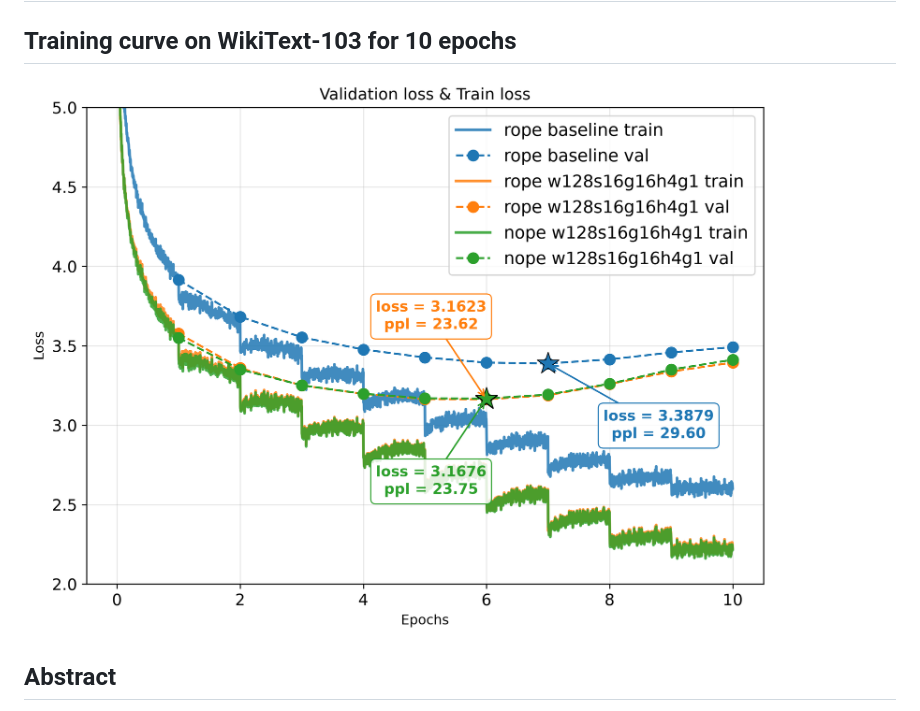
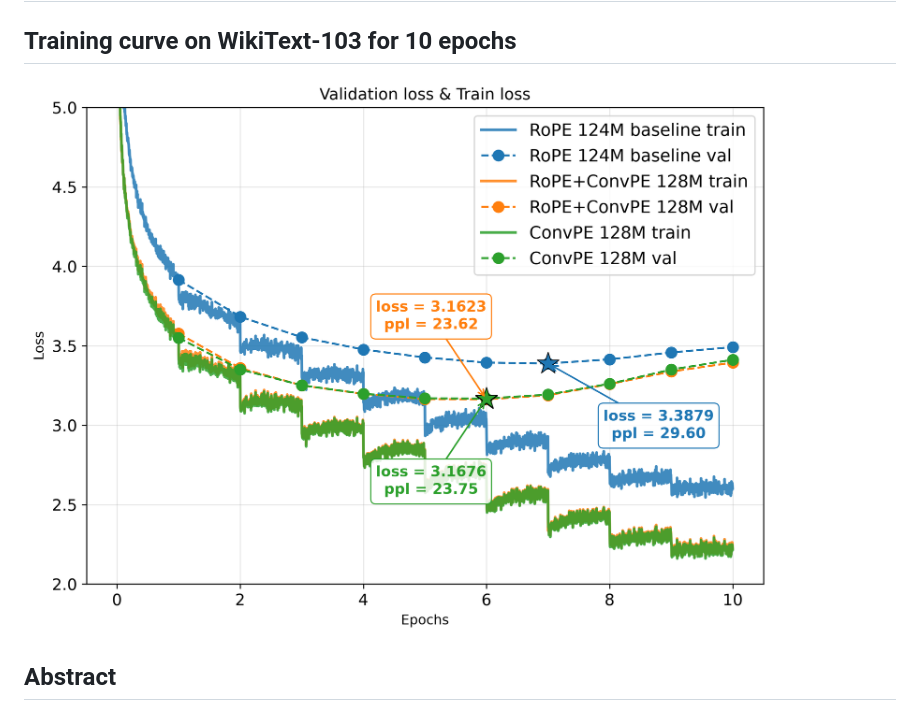
Before and after one commit to wzhagi/convpe, a Markdown page: readme.md, the part around the change. Rendered like a GitHub page; pictures changed too: main_figure.png (added).

Commit message:
udpate main figure

```diff
--- a/readme.md
+++ b/readme.md
@@ -1,7 +1,7 @@
 # ConvPE
 ## Training curve on WikiText-103 for 10 epochs
 
-![这是图片](/paper/FIGURES/train_dynamics.png)
+![这是图片](/main_figure.png)
 
 ## Abstract
 Convolutional Position Embedding (ConvPE) achieves substantial reductions in validation loss compared with the Rotary Position Embedding (RoPE) baseline, while adding only a small number of backbone parameters (+0.15% params, -3.83% loss; +1.87% params, -8.03% loss). As model scale increases, the best configuration achieves a 10.3% loss reduction with only a 4.34% increase in backbone parameters, demonstrating high performance and parameter efficiency. ConvPE uses convolution to generate attention score biases, making it compatible with various Transformer architectures and high-dimensional modalities.
```
